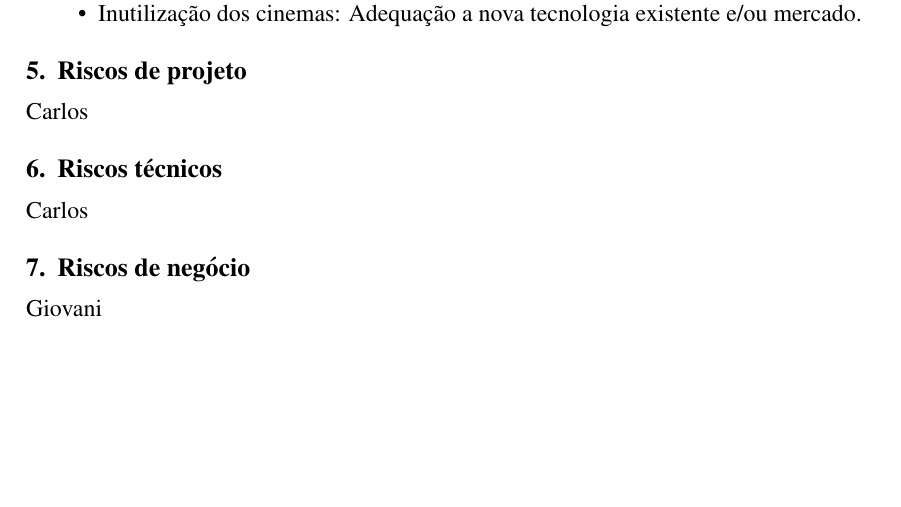
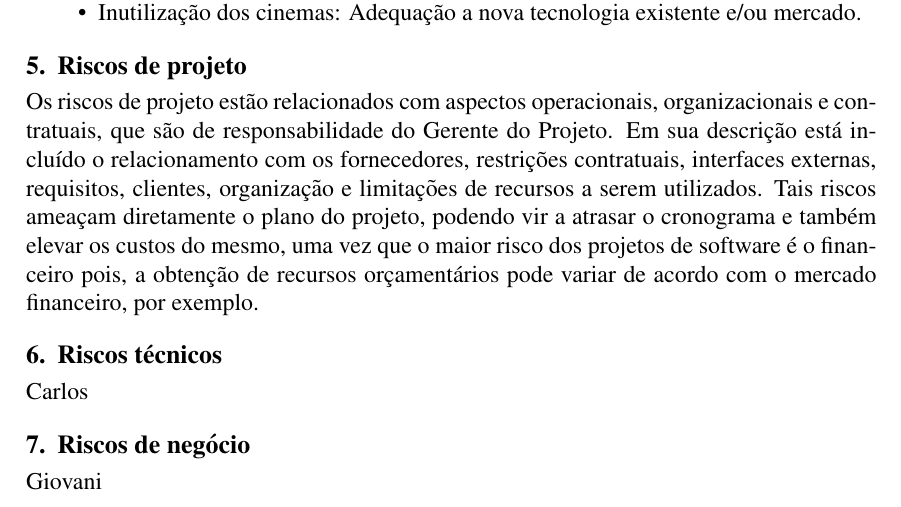
Before and after one commit to IndianaraSR/Plano-de-gerenciamento-de-software, a LaTeX paper (main.tex): part of page 6 of 8, cut so that both start at the same text, the shorter picture padded with empty space. Compiled offline with pdfLaTeX.

Commit message:
Riscos de projeto (Carlos)

```diff
--- a/main.tex
+++ b/main.tex
@@ -220,7 +220,7 @@
        \end{itemize}
 
     \section{Riscos de projeto}
-        Carlos
+        Os riscos de projeto estão relacionados com aspectos operacionais, organizacionais e contratuais, que são de responsabilidade do Gerente do Projeto. Em sua descrição está incluído o relacionamento com os fornecedores, restrições contratuais, interfaces externas, requisitos, clientes, organização e limitações de recursos a serem utilizados. Tais riscos ameaçam diretamente o plano do projeto, podendo vir a atrasar o cronograma e também elevar os custos do mesmo, uma vez que o maior risco dos projetos de software é o financeiro pois, a obtenção de recursos orçamentários pode variar de acordo com o mercado financeiro, por exemplo.
     \section{Riscos técnicos}
         Carlos
     \section{Riscos de negócio}
```
Also changed, not shown: Docx_E_Pdf/gerenciamento_de_software_riscos_v1.3.pdf (added).
